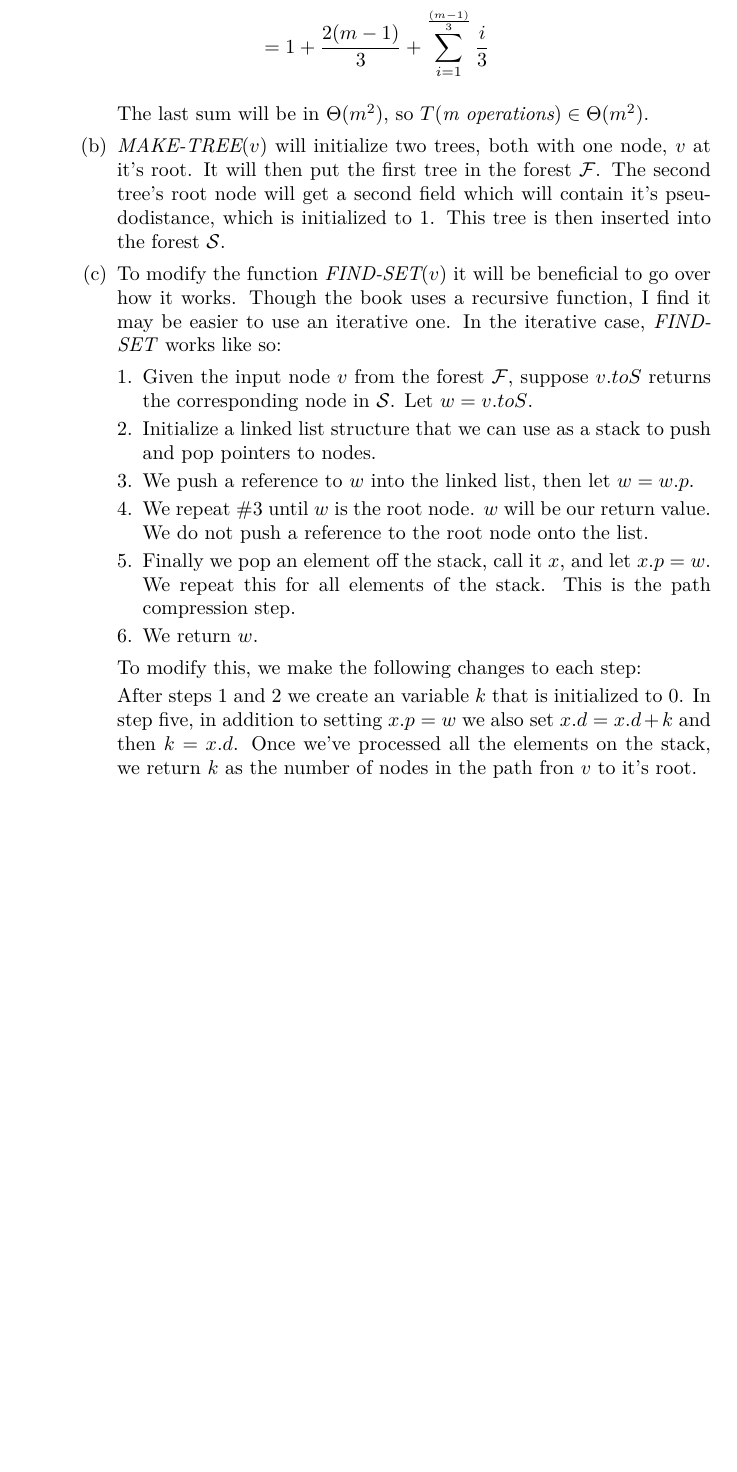
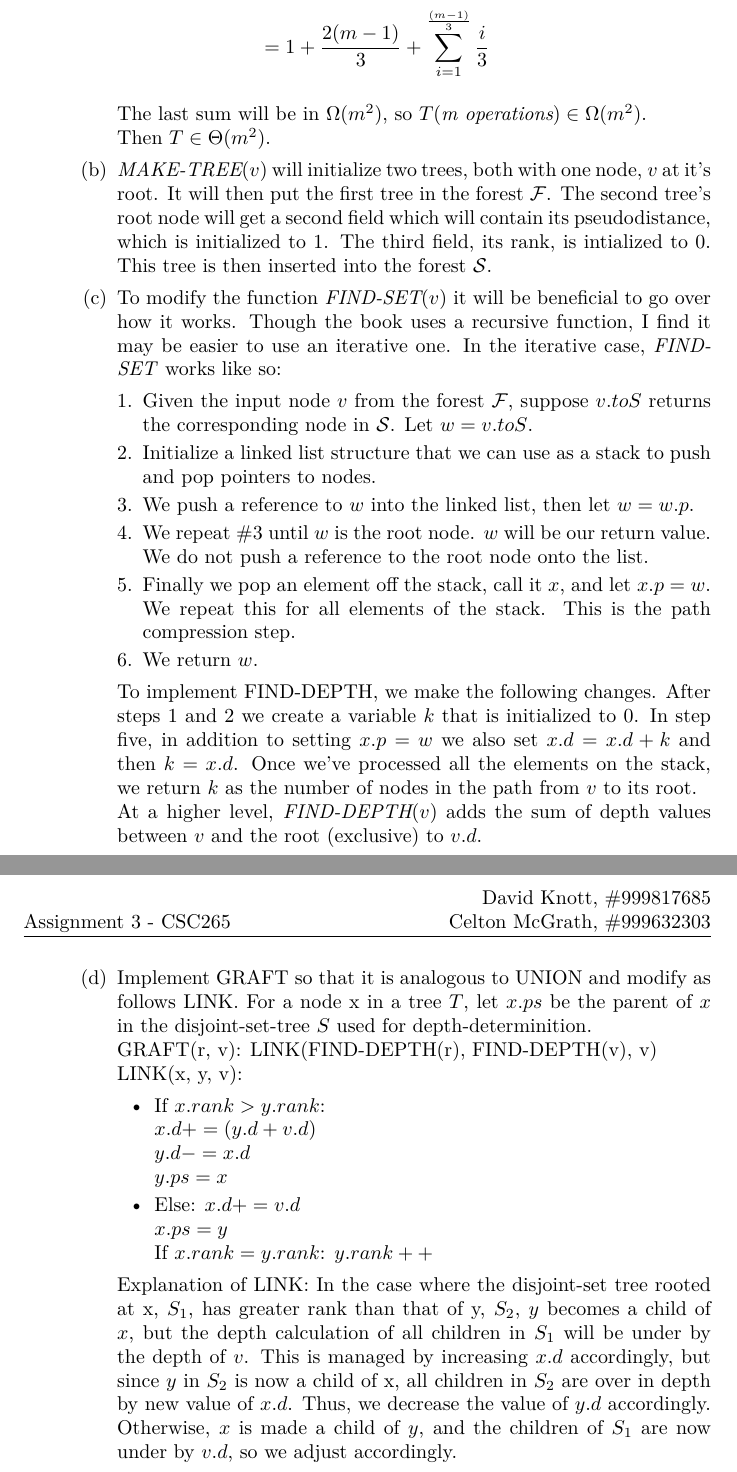
Before and after one commit to CeltonMcGrath/y2-homework, a LaTeX problem sheet (CSC265/Assignment3/document.tex): part of page 4 of 4 before the commit and two parts of pages 4 and 5 of 5 after it, the two joined at a grey line, cut so that both start at the same text, the shorter picture padded with empty space. Compiled offline with pdfLaTeX.

Commit message:
Made a few more changes!

```diff
--- a/CSC265/Assignment3/document.tex
+++ b/CSC265/Assignment3/document.tex
@@ -114,9 +118,10 @@
       &= 1 + \frac{2(m-1)}{3} + \sum_{i=1}^{\frac{(m-1)}{3}} \frac{i}{3}
     \end{align*}
 
-    The last sum will be in $\Theta(m^2)$, so $T(\textit{m operations}) \in \Theta(m^2)$.
+The last sum will be in $\Omega(m^2)$, so $T(\textit{m operations}) \in \Omega(m^2)$.
+\\Then $T \in \Theta(m^2)$.
 
-    \item $\textit{MAKE-TREE}(v)$ will initialize two trees, both with one node, $v$ at it's root. It will then put the first tree in the forest $\mathcal{F}$. The second tree's root node will get a second field which will contain it's pseudodistance, which is initialized to 1. This tree is then inserted into the forest $\mathcal{S}$.
+    \item $\textit{MAKE-TREE}(v)$ will initialize two trees, both with one node, $v$ at it's root. It will then put the first tree in the forest $\mathcal{F}$. The second tree's root node will get a second field which will contain its pseudodistance, which is initialized to 1. The third field, its rank, is intialized to 0. This tree is then inserted into the forest $\mathcal{S}$.
     \item To modify the function $\textit{FIND-SET}(v)$ it will be beneficial to go over how it works. Though the book uses a recursive function, I find it may be easier to use an iterative one. In the iterative case, \textit{FIND-SET} works like so:
     \begin{enumerate}[1.]
       \item Given the input node $v$ from the forest $\mathcal{F}$, suppose $v.toS$ returns the corresponding node in $\mathcal{S}$. Let $w = v.toS$.
@@ -126,11 +131,22 @@
       \item Finally we pop an element off the stack, call it $x$, and let $x.p = w$. We repeat this for all elements of the stack. This is the path compression step.
       \item We return $w$.
     \end{enumerate}
-    To modify this, we make the following changes to each step:
-
-    After steps 1 and 2 we create an variable $k$ that is initialized to 0.  In step five, in addition to setting $x.p = w$ we also set $x.d = x.d + k$ and then $k = x.d$. Once we've processed all the elements on the stack, we return $k$ as the number of nodes in the path fron $v$ to it's root.
-    \item
-    \item
-  \end{enumerate}
+    To implement FIND-DEPTH, we make the following changes. After steps 1 and 2 we create a variable $k$ that is initialized to 0.  In step five, in addition to setting $x.p = w$ we also set $x.d = x.d + k$ and then $k = x.d$. Once we've processed all the elements on the stack, we return $k$ as the number of nodes in the path from $v$ to its root.
+\\At a higher level, $\textit{FIND-DEPTH}(v)$ adds the sum of depth values between $v$ and the root (exclusive) to $v.d$.
+\newpage
+    \item Implement GRAFT so that it is analogous to UNION and modify as follows LINK. For a node x in a tree $T$, let $x.ps$ be the parent of $x$ in the disjoint-set-tree $S$ used for depth-determinition.
+\\GRAFT(r, v): LINK(FIND-DEPTH(r), FIND-DEPTH(v), v)
+\\LINK(x, y, v):
+\begin{itemize}
+\item If $x.rank > y.rank$:
+\\ $x.d += (y.d + v.d)$
+\\ $y.d -= x.d$
+\\ $y.ps = x$
+\item Else: $x.d += v.d$
+\\ $x.ps = y$
+\\ If $x.rank = y.rank$: $y.rank ++$
+\end{itemize}
+Explanation of LINK: In the case where the disjoint-set tree rooted at x, $S_1$, has greater rank than that of y, $S_2$, $y$ becomes a child of $x$, but the depth calculation of all children in $S_1$ will be under by the depth of $v$. This is managed by increasing $x.d$ accordingly, but since $y$ in $S_2$ is now a child of x, all children in $S_2$ are over in depth by new value of $x.d$. Thus, we decrease the value of $y.d$ accordingly. Otherwise, $x$ is made a child of $y$, and the children of $S_1$ are now under by $v.d$, so we adjust accordingly.
+\end{enumerate}
 \end{enumerate}
 \end{document}
```
Also changed, not shown: CSC265/Assignment3/document.tex (14 more changed lines).
